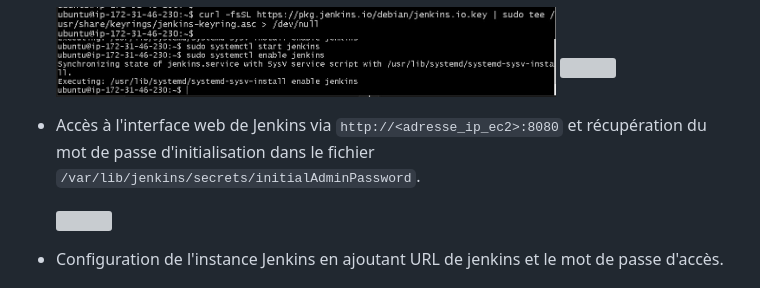
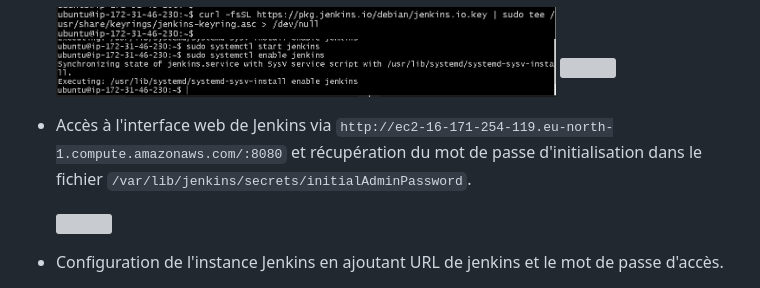
Before and after one commit to AnasIchmawin/Mini_projet_Docker, a Markdown page: aws_tp/README.md, the part around the change. Rendered like a GitHub page; grey boxes are pictures that could not be loaded.

Commit message:
Update Jenkins access instructions in README with specific EC2 URL

```diff
--- a/aws_tp/README.md
+++ b/aws_tp/README.md
@@ -174,7 +174,7 @@ my-web-app/
 
     <img src="images/19.jpeg" style="border-radius: 7px;" width="500">
 
-- Accès à l'interface web de Jenkins via `http://<adresse_ip_ec2>:8080` et récupération du mot de passe d'initialisation dans le fichier `/var/lib/jenkins/secrets/initialAdminPassword`.
+- Accès à l'interface web de Jenkins via `http://ec2-16-171-254-119.eu-north-1.compute.amazonaws.com/:8080` et récupération du mot de passe d'initialisation dans le fichier `/var/lib/jenkins/secrets/initialAdminPassword`.
 
     <img src="images/20.jpeg" style="border-radius: 7px;" width="500">
 
```
